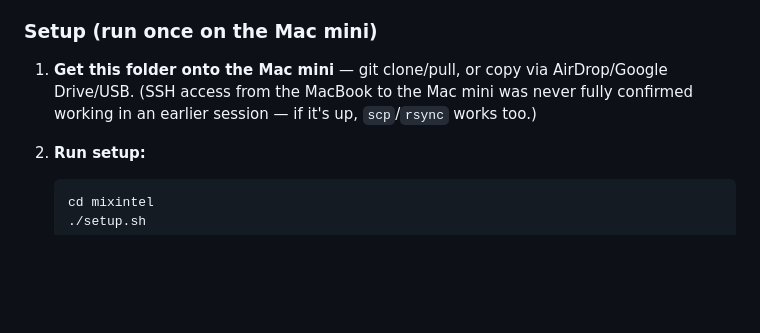
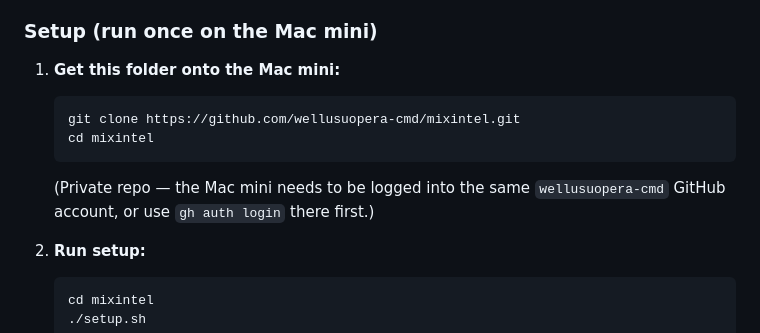
Before and after one commit to wellusuopera-cmd/mixintel, a Markdown page: README.md, the part around the change. Rendered like a GitHub page; blank space fills up the shorter version.

Commit message:
README: add git clone step for Mac mini deployment

````diff
--- a/README.md
+++ b/README.md
@@ -33,10 +33,13 @@ tested end-to-end through a real BlackHole 2ch loopback).
 
 ### Setup (run once on the Mac mini)
 
-1. **Get this folder onto the Mac mini** — git clone/pull, or copy via
-   AirDrop/Google Drive/USB. (SSH access from the MacBook to the Mac mini
-   was never fully confirmed working in an earlier session — if it's up,
-   `scp`/`rsync` works too.)
+1. **Get this folder onto the Mac mini:**
+   ```
+   git clone https://github.com/wellusuopera-cmd/mixintel.git
+   cd mixintel
+   ```
+   (Private repo — the Mac mini needs to be logged into the same
+   `wellusuopera-cmd` GitHub account, or use `gh auth login` there first.)
 
 2. **Run setup:**
    ```
````
